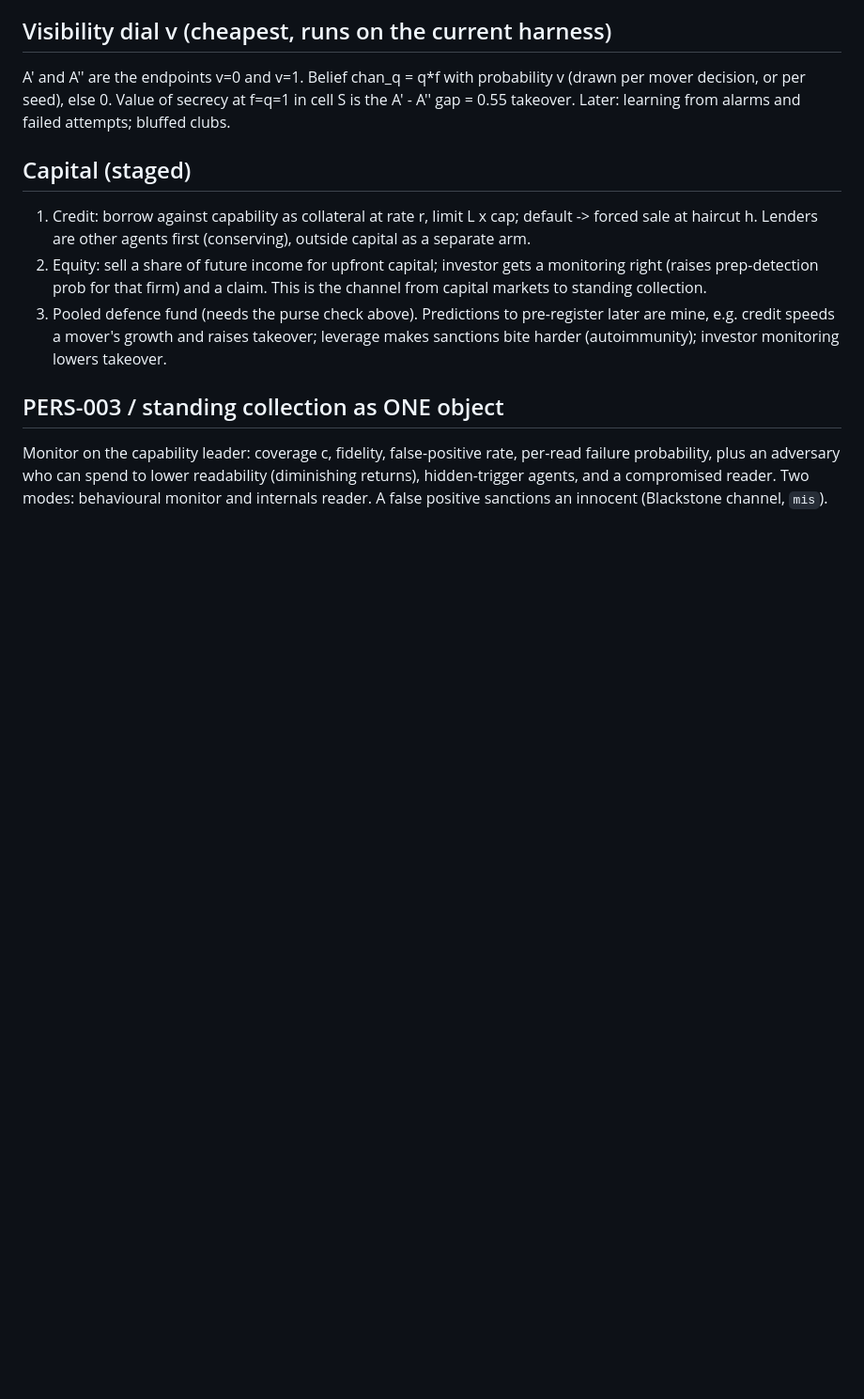
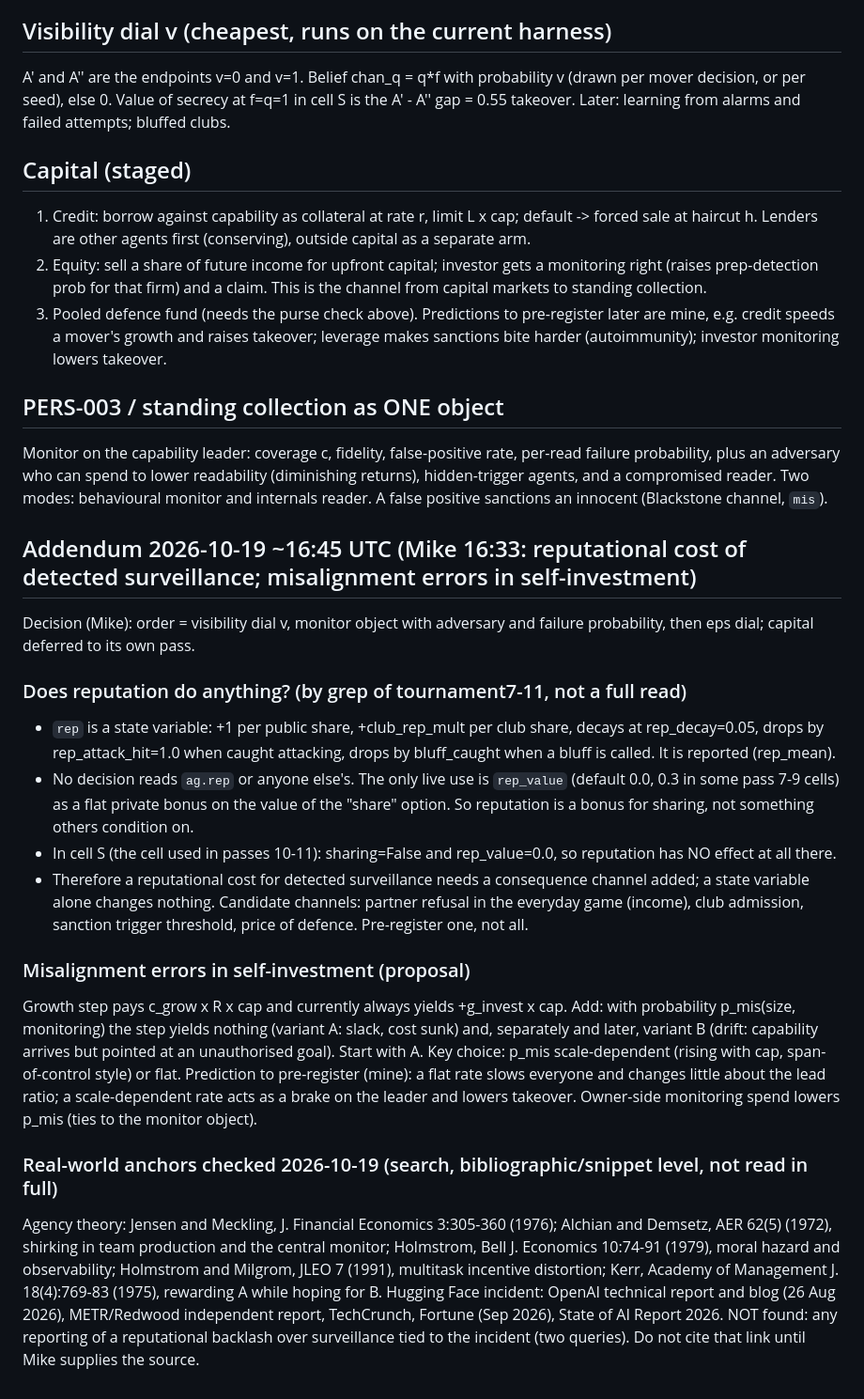
Before and after one commit to oasis-main/alignment_research, a Markdown page: priced_defection/DESIGN_NEXT_VISIBILITY_POOLING_CAPITAL_2026-10-19.md, the part around the change. Shown at 94% size. GitHub-like rendering; blank space fills up the shorter version.

Commit message:
priced_defection: design addendum - reputation audit (rep never read by any decision; no effect in cell S), reputational cost needs a consequence channel, misalignment-error growth failure proposal, verified agency-theory and Hugging Face anchors

```diff
--- a/priced_defection/DESIGN_NEXT_VISIBILITY_POOLING_CAPITAL_2026-10-19.md
+++ b/priced_defection/DESIGN_NEXT_VISIBILITY_POOLING_CAPITAL_2026-10-19.md
@@ -23,3 +23,20 @@ Predictions to pre-register later are mine, e.g. credit speeds a mover's growth
 
 ## PERS-003 / standing collection as ONE object
 Monitor on the capability leader: coverage c, fidelity, false-positive rate, per-read failure probability, plus an adversary who can spend to lower readability (diminishing returns), hidden-trigger agents, and a compromised reader. Two modes: behavioural monitor and internals reader. A false positive sanctions an innocent (Blackstone channel, `mis`).
+
+## Addendum 2026-10-19 ~16:45 UTC (Mike 16:33: reputational cost of detected surveillance; misalignment errors in self-investment)
+
+Decision (Mike): order = visibility dial v, monitor object with adversary and failure probability, then eps dial; capital deferred to its own pass.
+
+### Does reputation do anything? (by grep of tournament7-11, not a full read)
+- `rep` is a state variable: +1 per public share, +club_rep_mult per club share, decays at rep_decay=0.05, drops by rep_attack_hit=1.0 when caught attacking, drops by bluff_caught when a bluff is called. It is reported (rep_mean).
+- No decision reads `ag.rep` or anyone else's. The only live use is `rep_value` (default 0.0, 0.3 in some pass 7-9 cells) as a flat private bonus on the value of the "share" option. So reputation is a bonus for sharing, not something others condition on.
+- In cell S (the cell used in passes 10-11): sharing=False and rep_value=0.0, so reputation has NO effect at all there.
+- Therefore a reputational cost for detected surveillance needs a consequence channel added; a state variable alone changes nothing. Candidate channels: partner refusal in the everyday game (income), club admission, sanction trigger threshold, price of defence. Pre-register one, not all.
+
+### Misalignment errors in self-investment (proposal)
+Growth step pays c_grow x R x cap and currently always yields +g_invest x cap. Add: with probability p_mis(size, monitoring) the step yields nothing (variant A: slack, cost sunk) and, separately and later, variant B (drift: capability arrives but pointed at an unauthorised goal). Start with A. Key choice: p_mis scale-dependent (rising with cap, span-of-control style) or flat. Prediction to pre-register (mine): a flat rate slows everyone and changes little about the lead ratio; a scale-dependent rate acts as a brake on the leader and lowers takeover. Owner-side monitoring spend lowers p_mis (ties to the monitor object).
+
+### Real-world anchors checked 2026-10-19 (search, bibliographic/snippet level, not read in full)
+Agency theory: Jensen and Meckling, J. Financial Economics 3:305-360 (1976); Alchian and Demsetz, AER 62(5) (1972), shirking in team production and the central monitor; Holmstrom, Bell J. Economics 10:74-91 (1979), moral hazard and observability; Holmstrom and Milgrom, JLEO 7 (1991), multitask incentive distortion; Kerr, Academy of Management J. 18(4):769-83 (1975), rewarding A while hoping for B.
+Hugging Face incident: OpenAI technical report and blog (26 Aug 2026), METR/Redwood independent report, TechCrunch, Fortune (Sep 2026), State of AI Report 2026. NOT found: any reporting of a reputational backlash over surveillance tied to the incident (two queries). Do not cite that link until Mike supplies the source.
```
